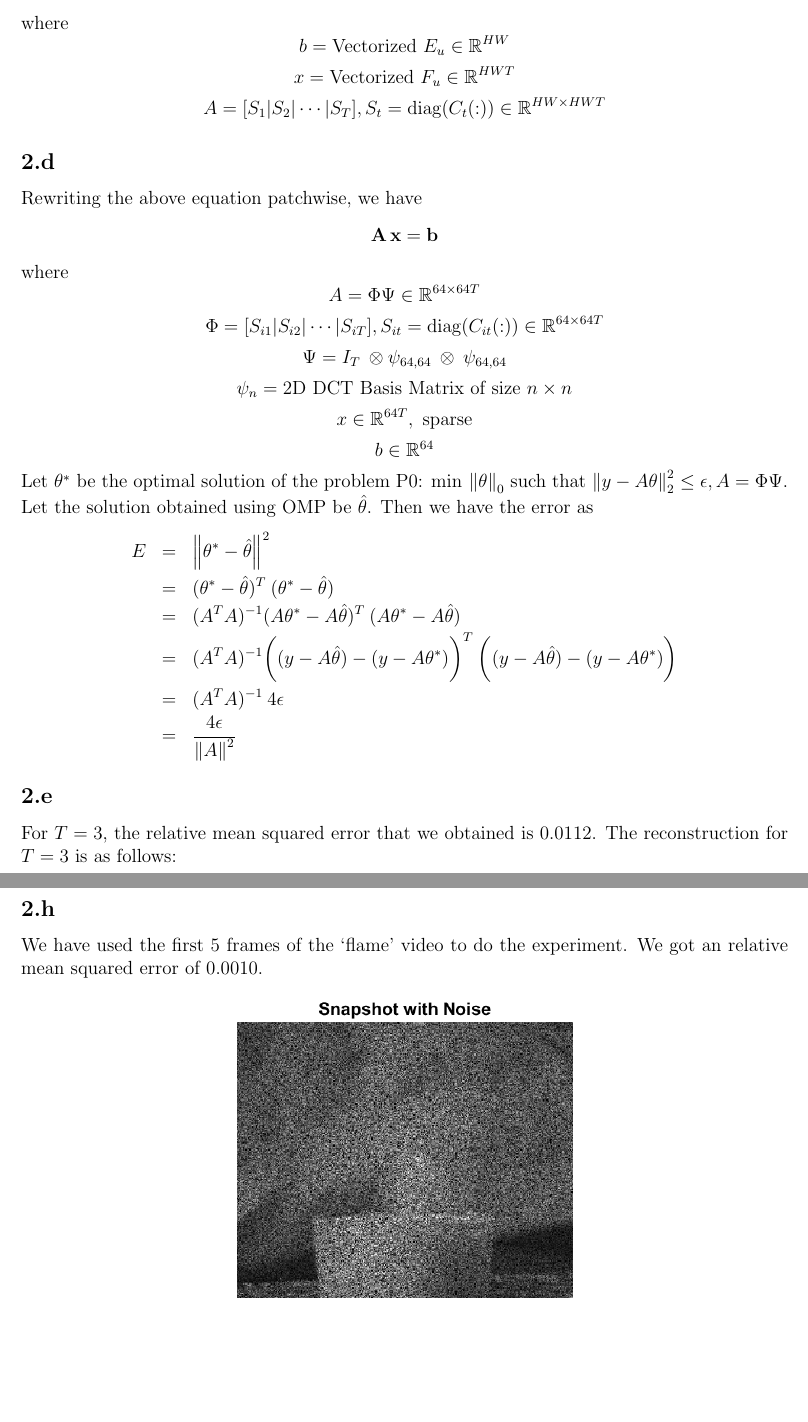
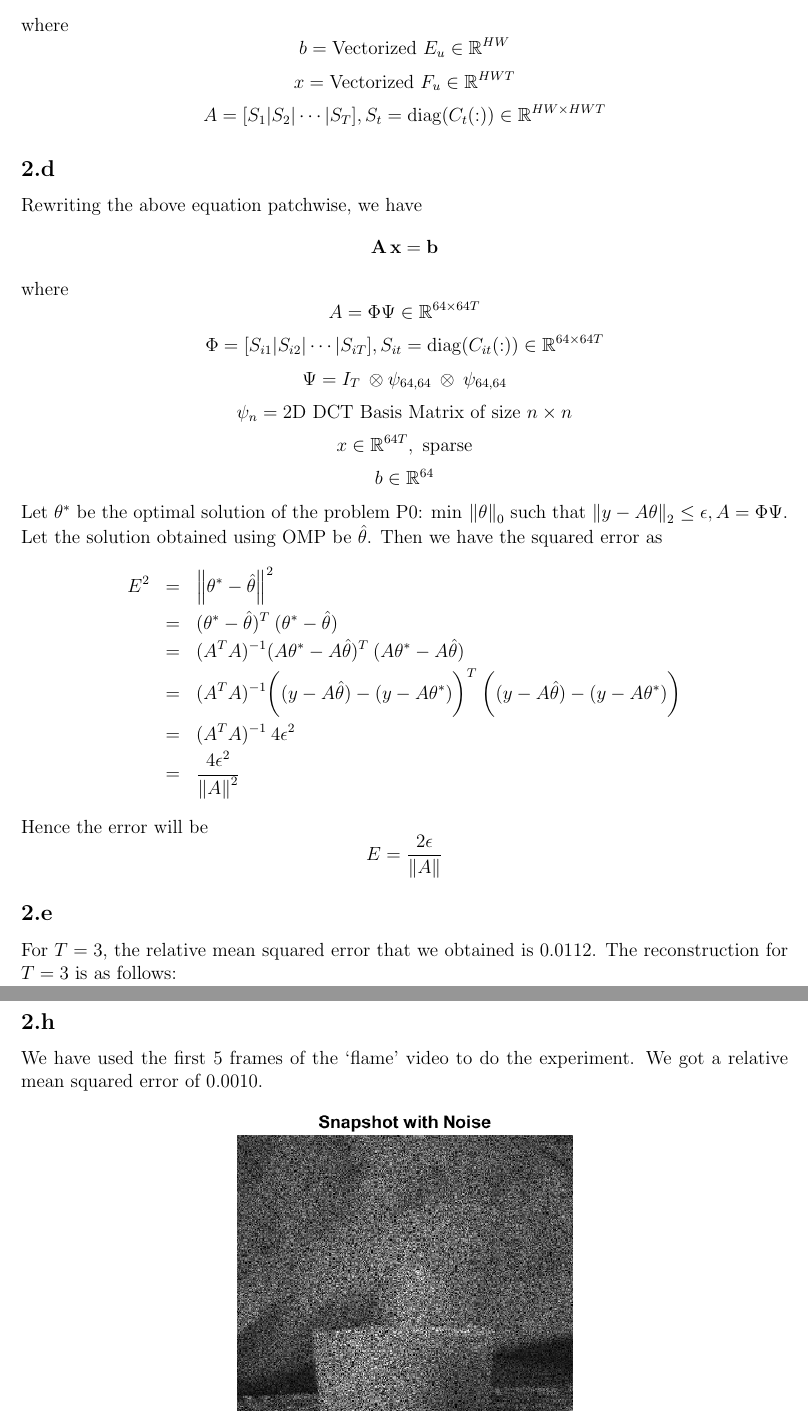
Before and after one commit to ipsitmantri/CS-754-Advanced-Image-Processing, a LaTeX problem sheet (assignment1/assignment1.tex): two parts of pages 3 and 7 of 16 before the commit and two parts of pages 3 and 7 of 15 after it, joined at a grey line, cut so that both start at the same text, the shorter picture padded with empty space. Compiled offline with pdfLaTeX.

Commit message:
all done, v3.0

```diff
--- a/assignment1/assignment1.tex
+++ b/assignment1/assignment1.tex
@@ -84,18 +84,18 @@ $$\Psi = I_{T} \:\otimes \psi_{64,64} \: \otimes\: \psi_{64,64}$$
 $$\psi_n = \text{2D DCT Basis Matrix of size } n \times n$$
 $$x \in \mathbb{R}^{64T}, \text{ sparse}$$
 $$b \in \mathbb{R}^{64}$$
-Let $\theta^*$ be the optimal solution of the problem P0: $\min \: \left\lVert\theta\right\rVert_0$ such that $\left \lVert y - A \theta\right \rVert_2^2 \leq \epsilon, A = \Phi \Psi$.
-Let the solution obtained using OMP be $\hat{\theta}$. Then we have the error as
+Let $\theta^*$ be the optimal solution of the problem P0: $\min \: \left\lVert\theta\right\rVert_0$ such that $\left \lVert y - A \theta\right \rVert_2 \leq \epsilon, A = \Phi \Psi$.
+Let the solution obtained using OMP be $\hat{\theta}$. Then we have the squared error as
 \begin{eqnarray*}
-E &=& \left \lVert \theta^* - \hat{\theta}\right \rVert^2\\
+E^2 &=& \left \lVert \theta^* - \hat{\theta}\right \rVert^2\\
 &=& (\theta^* - \hat{\theta})^T\: (\theta^* - \hat{\theta})\\
 &=& (A^TA)^{-1} (A\theta^* - A\hat{\theta})^T \: (A\theta^* - A\hat{\theta})\\
 &=& (A^TA)^{-1} \bigg((y - A\hat{\theta}) - (y - A\theta^*)\bigg)^T\: \bigg((y - A\hat{\theta}) - (y - A\theta^*)\bigg)\\
-&=& (A^TA)^{-1}\: 4\epsilon\\
-&=& \frac{4\epsilon}{\left\lVert A \right \rVert^2}
+&=& (A^TA)^{-1}\: 4\epsilon^2\\
+&=& \frac{4\epsilon^2}{\left\lVert A \right \rVert^2}
 \end{eqnarray*}
+Hence the error will be
+$$E = \frac{2\epsilon}{\left\lVert A \right \rVert}$$
 \subsection*{2.e}
 For $T=3$, the relative mean squared error that we obtained is 0.0112.
 The reconstruction for $T=3$ is as follows:
-\vspace{2cm}
-\begin{center}
@@ -112,6 +109,7 @@ The reconstruction for $T=3$ is as follows:
 	\includegraphics[scale=1]{3_2.png}
 	\caption{$t = 2$, Left - Original, Right - Reconstructed}
 \end{figure}
+\newpage
 \begin{figure}[ht]
 	\centering
 	\includegraphics[scale=1]{3_3.png}
@@ -188,6 +186,6 @@ We have extracted a portion of about $120 \times 240$ around the lower right cor
 \newpage
 \subsection*{2.h}
-We have used the first 5 frames of the `flame' video to do the experiment. We got an relative mean squared error of 0.0010.
+We have used the first 5 frames of the `flame' video to do the experiment. We got a relative mean squared error of 0.0010.
 \begin{figure}[ht]
 	\centering
 	\includegraphics[scale=1]{flame_coded_snapshot.png}
```
Also changed, not shown: assignment1/assignment1.pdf, assignment1/assignment1.tex (13 more changed lines), 1 other file.
